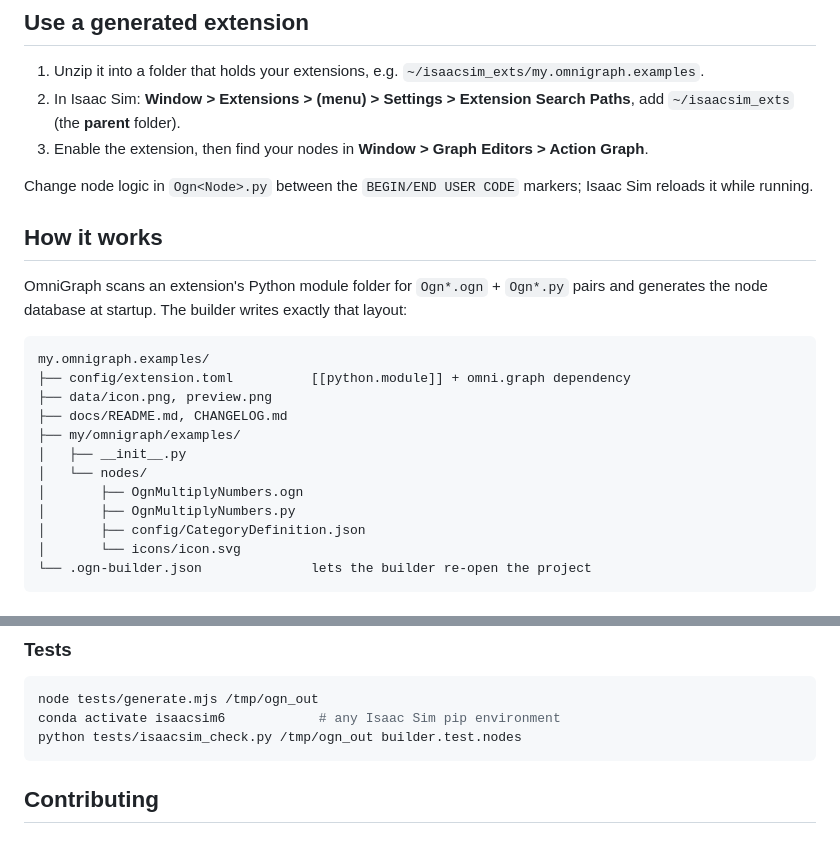
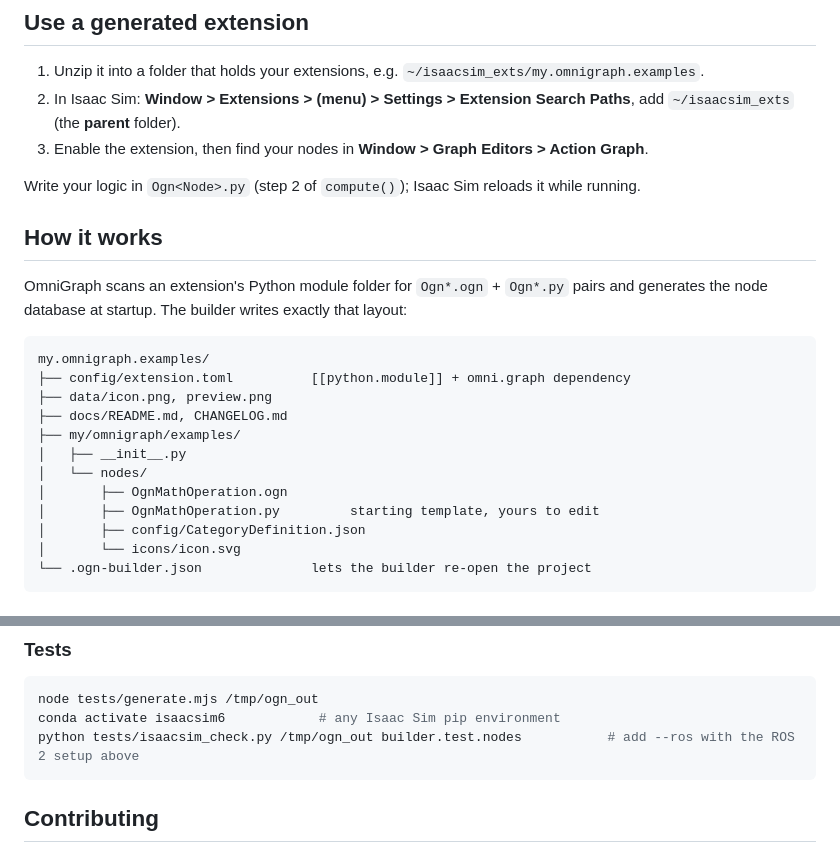
Before and after one commit to Hrithik-verma/isaac-sim-omnigraph-node-builder, a Markdown page: README.md, 2 parts joined by grey strips. Drawn GitHub-style.

````diff
--- a/README.md
+++ b/README.md
@@ -40,7 +61,7 @@ execution (see [tests](#tests)). Python nodes only; C++ nodes always need a comp
    (the **parent** folder).
 3. Enable the extension, then find your nodes in **Window > Graph Editors > Action Graph**.
 
-Change node logic in `Ogn<Node>.py` between the `BEGIN/END USER CODE` markers; Isaac Sim reloads it while running.
+Write your logic in `Ogn<Node>.py` (step 2 of `compute()`); Isaac Sim reloads it while running.
 
 ## How it works
 
@@ -55,8 +76,8 @@ my.omnigraph.examples/
 ├── my/omnigraph/examples/
 │   ├── __init__.py
 │   └── nodes/
-│       ├── OgnMultiplyNumbers.ogn
-│       ├── OgnMultiplyNumbers.py
+│       ├── OgnMathOperation.ogn
+│       ├── OgnMathOperation.py         starting template, yours to edit
 │       ├── config/CategoryDefinition.json
 │       └── icons/icon.svg
 └── .ogn-builder.json              lets the builder re-open the project
@@ -80,7 +101,7 @@ python3 -m http.server 8000      # then open http://localhost:8000
 ```bash
 node tests/generate.mjs /tmp/ogn_out
 conda activate isaacsim6            # any Isaac Sim pip environment
-python tests/isaacsim_check.py /tmp/ogn_out builder.test.nodes
+python tests/isaacsim_check.py /tmp/ogn_out builder.test.nodes           # add --ros with the ROS 2 setup above
 ```
 
 ## Contributing
````
Also changed, not shown: other parts of README.md (+29 -8 lines), assets/social-preview.png, docs/screenshot.png, 6 other files.
